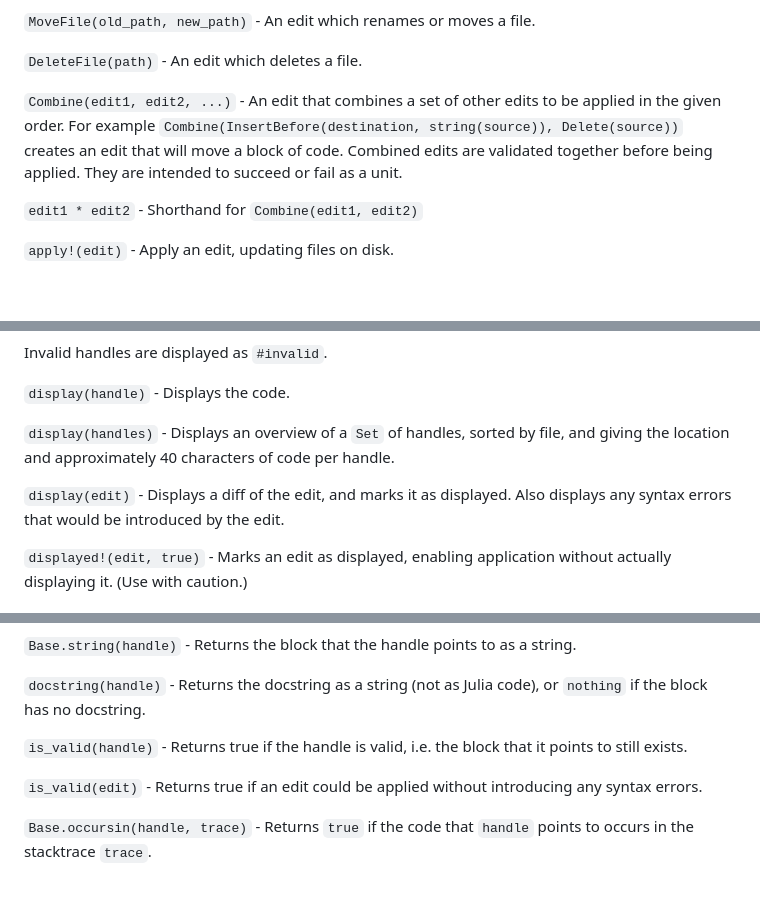
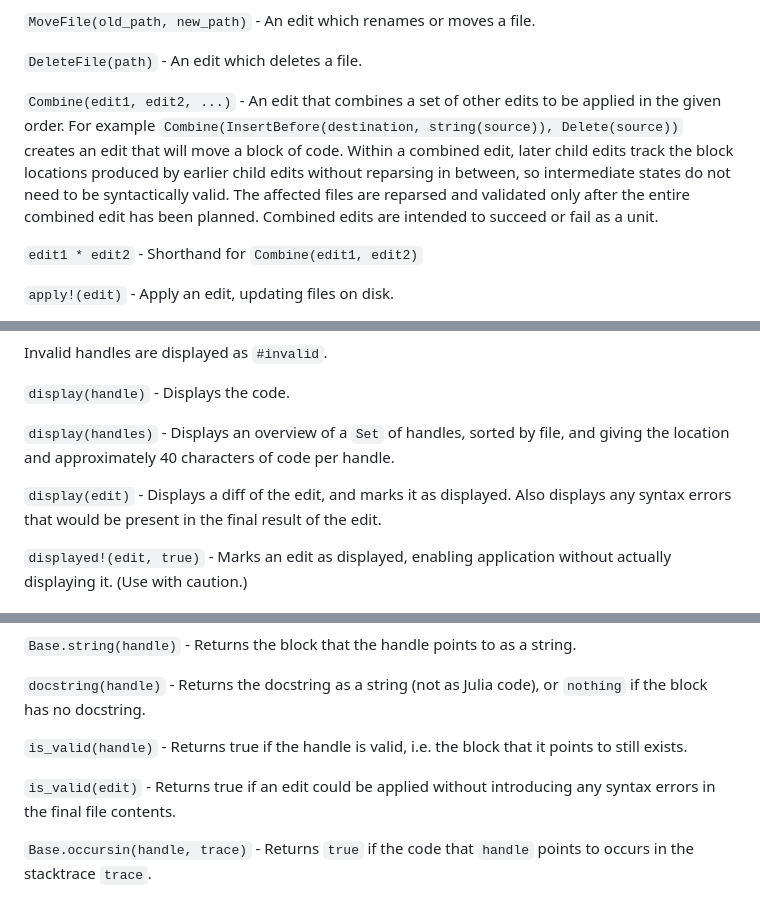
Before and after one commit to perrutquist/CodeEdit.jl, a Markdown page: README.md, 3 parts joined by grey strips. Rendered like a GitHub page; blank space fills up the shorter version.

Commit message:
docs: reflect that Combine tracks blocks and defers reparsing until end
Co-authored-by: aider (gpt-5.4) <aider@aider.chat>

```diff
--- a/README.md
+++ b/README.md
@@ -85,7 +85,7 @@ Editing is performed by first creating one or more "edit" objects (`<: AbstractE
 
 `DeleteFile(path)` -  An edit which deletes a file.
 
-`Combine(edit1, edit2, ...)` - An edit that combines a set of other edits to be applied in the given order.  For example `Combine(InsertBefore(destination, string(source)), Delete(source))` creates an edit that will move a block of code. Combined edits are validated together before being applied. They are intended to succeed or fail as a unit.
+`Combine(edit1, edit2, ...)` - An edit that combines a set of other edits to be applied in the given order.  For example `Combine(InsertBefore(destination, string(source)), Delete(source))` creates an edit that will move a block of code. Within a combined edit, later child edits track the block locations produced by earlier child edits without reparsing in between, so intermediate states do not need to be syntactically valid. The affected files are reparsed and validated only after the entire combined edit has been planned. Combined edits are intended to succeed or fail as a unit.
 
 `edit1 * edit2` - Shorthand for `Combine(edit1, edit2)`
 
@@ -111,7 +111,7 @@ Invalid handles are displayed as `#invalid`.
 
 `display(handles)` - Displays an overview of a `Set` of handles, sorted by file, and giving the location and approximately 40 characters of code per handle.
 
-`display(edit)` - Displays a diff of the edit, and marks it as displayed. Also displays any syntax errors that would be introduced by the edit.
+`display(edit)` - Displays a diff of the edit, and marks it as displayed. Also displays any syntax errors that would be present in the final result of the edit.
 
 `displayed!(edit, true)` - Marks an edit as displayed, enabling application without actually displaying it. (Use with caution.)
 
@@ -127,7 +127,7 @@ Invalid handles are displayed as `#invalid`.
 
 `is_valid(handle)` - Returns true if the handle is valid, i.e. the block that it points to still exists.
 
-`is_valid(edit)` - Returns true if an edit could be applied without introducing any syntax errors.
+`is_valid(edit)` - Returns true if an edit could be applied without introducing any syntax errors in the final file contents.
 
 `Base.occursin(handle, trace)` - Returns `true` if the code that `handle` points to occurs in the stacktrace `trace`.
 
```
Also changed, not shown: CodeEdit-Structure.md (+24 -19 lines).
